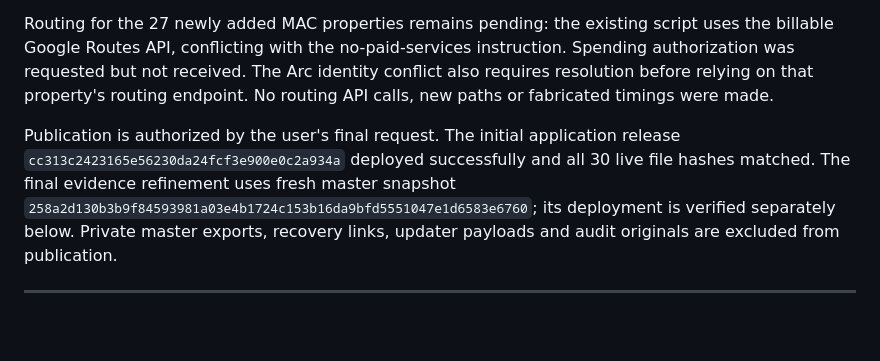
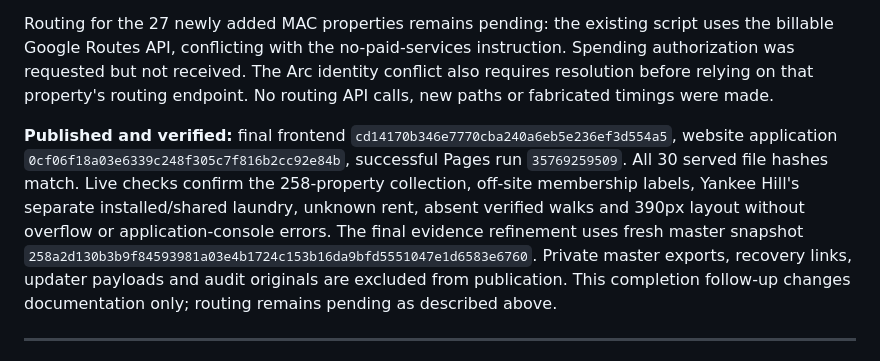
Before and after one commit to itsCLOUDDDDDD/kcmo-apartment-map, a Markdown page: docs/CURRENT-STATUS.md, the part around the change. GitHub-like rendering; blank space fills up the shorter version.

Commit message:
Record verified MAC amenity publication and routing blockers

```diff
--- a/docs/CURRENT-STATUS.md
+++ b/docs/CURRENT-STATUS.md
@@ -8,7 +8,7 @@ The reviewed fresh export changes only those 15 properties' laundry/gym/pool, fu
 
 Routing for the 27 newly added MAC properties remains pending: the existing script uses the billable Google Routes API, conflicting with the no-paid-services instruction. Spending authorization was requested but not received. The Arc identity conflict also requires resolution before relying on that property's routing endpoint. No routing API calls, new paths or fabricated timings were made.
 
-Publication is authorized by the user's final request. The initial application release `cc313c2423165e56230da24fcf3e900e0c2a934a` deployed successfully and all 30 live file hashes matched. The final evidence refinement uses fresh master snapshot `258a2d130b3b9f84593981a03e4b1724c153b16da9bfd5551047e1d6583e6760`; its deployment is verified separately below. Private master exports, recovery links, updater payloads and audit originals are excluded from publication.
+**Published and verified:** final frontend `cd14170b346e7770cba240a6eb5e236ef3d554a5`, website application `0cf06f18a03e6339c248f305c7f816b2cc92e84b`, successful Pages run `35769259509`. All 30 served file hashes match. Live checks confirm the 258-property collection, off-site membership labels, Yankee Hill's separate installed/shared laundry, unknown rent, absent verified walks and 390px layout without overflow or application-console errors. The final evidence refinement uses fresh master snapshot `258a2d130b3b9f84593981a03e4b1724c153b16da9bfd5551047e1d6583e6760`. Private master exports, recovery links, updater payloads and audit originals are excluded from publication. This completion follow-up changes documentation only; routing remains pending as described above.
 
 ---
 
```
